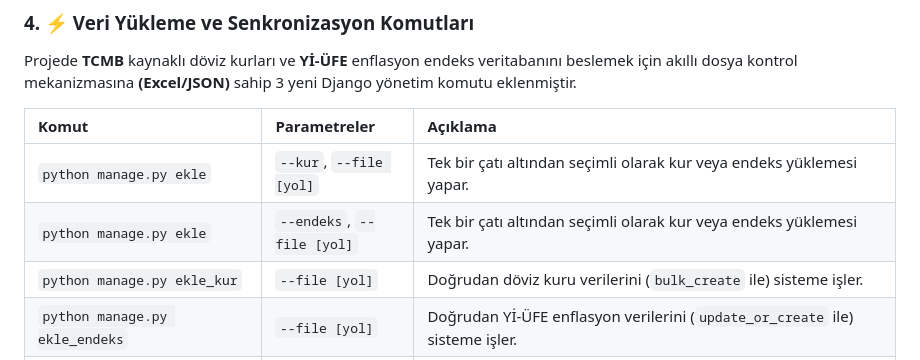
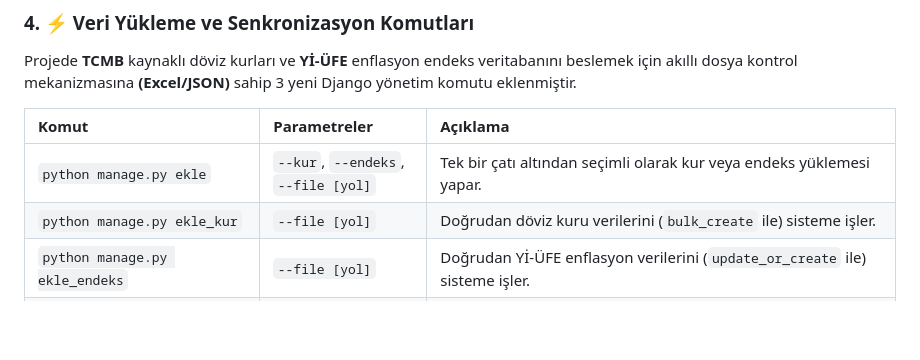
Before and after one commit to 42htuna/fintech, a Markdown page: README.md, the part around the change. Rendered like a GitHub page; blank space fills up the shorter version.

Commit message:
refactor: düzenleme

```diff
--- a/README.md
+++ b/README.md
@@ -105,8 +105,7 @@ Projede **TCMB** kaynaklı döviz kurları ve **Yİ-ÜFE** enflasyon endeks veri
 
 | Komut | Parametreler | Açıklama |
 | :--- | :--- | :--- |
-| `python manage.py ekle` | `--kur`, `--file [yol]` | Tek bir çatı altından seçimli olarak kur veya endeks yüklemesi yapar. |
-| `python manage.py ekle` | `--endeks`, `--file [yol]` | Tek bir çatı altından seçimli olarak kur veya endeks yüklemesi yapar. |
+| `python manage.py ekle` | `--kur`, `--endeks`, `--file [yol]` | Tek bir çatı altından seçimli olarak kur veya endeks yüklemesi yapar. |
 | `python manage.py ekle_kur` | `--file [yol]` | Doğrudan döviz kuru verilerini (`bulk_create` ile) sisteme işler. |
 | `python manage.py ekle_endeks` | `--file [yol]` | Doğrudan Yİ-ÜFE enflasyon verilerini (`update_or_create` ile) sisteme işler. |
 | `python manage.py add_inflation`  |   `--file [yol]` | Yereldeki (tcmb_enflasyon_verileri.xlsx) dosyasındaki tüm geçmiş Yİ-ÜFE verilerini veritabanına topluca enjekte eder. |
```
